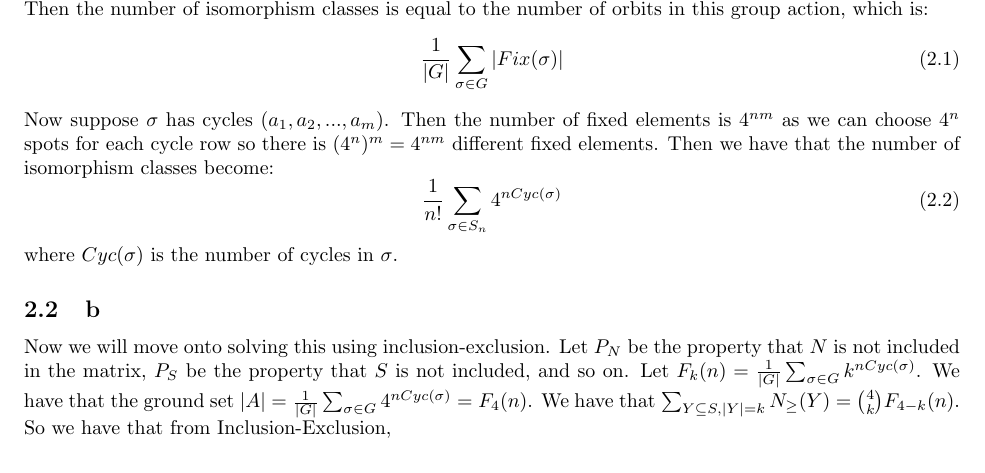
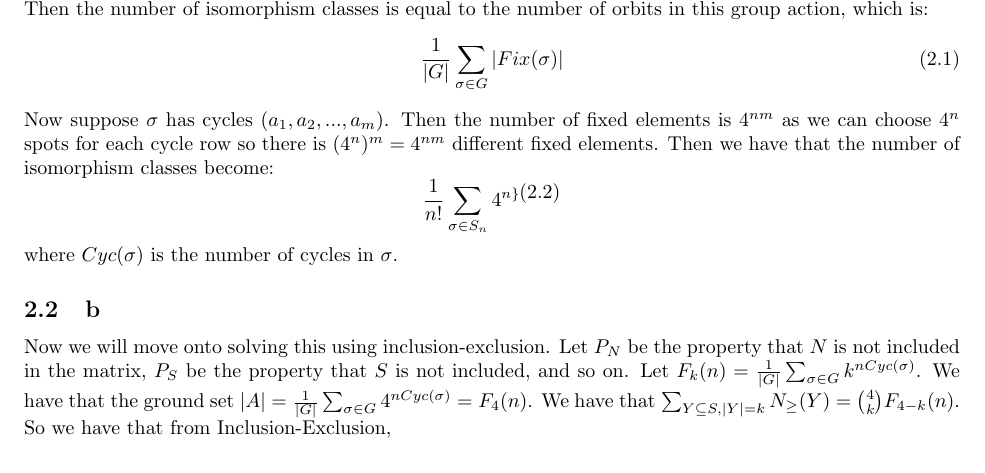
Before and after one commit to ErickLuu/Honours-Project-Notes, a LaTeX problem sheet (Notes/Combinatorics/Final Exam.tex): part of page 2 of 13, cut so that both start at the same text. Compiled offline with pdfLaTeX.

Commit message:
txs auto checkin

```diff
--- a/Notes/Combinatorics/Final Exam.tex
+++ b/Notes/Combinatorics/Final Exam.tex
@@ -23,6 +23,12 @@
 
 \newcommand{\ops}{\overset{\text{ops}}{\leftrightarrow}}
 \newcommand{\egf}{\overset{\text{egf}}{\leftrightarrow}}
+
+\newcommand{\genstirlingI}[3]{%
+	\genfrac{[}{]}{0pt}{#1}{#2}{#3}%
+}
+
+\newcommand{\stirlingI}[2]{\genstirlingI{}{#1}{#2}}
 
 %opening
 \title{Exam}
@@ -86,10 +92,9 @@ We will use Cauchy-Frobenius to solve this question. Let $\sigma \in S_n $ act o
 \end{equation}
 Now suppose $\sigma$ has cycles $(a_1, a_2, ..., a_m)$. Then the number of fixed elements is $4^{n m}$ as we can choose $4^n$ spots for each cycle row so there is $(4^n)^m = 4^{n m}$ different fixed elements. Then we have that the number of isomorphism classes become:
 \begin{equation}
-	\frac{1}{n!} \sum_{\sigma \in S_n} 4^{n Cyc(\sigma)}
+	\frac{1}{n!} \sum_{\sigma \in S_n} 4^{n \}
 \end{equation}
 where $Cyc(\sigma)$ is the number of cycles in $\sigma$.
-
 \subsection{b}
 Now we will move onto solving this using inclusion-exclusion.
 Let $P_N$ be the property that $N$ is not included in the matrix, $P_S$ be the property that $S$ is not included, and so on.
```
